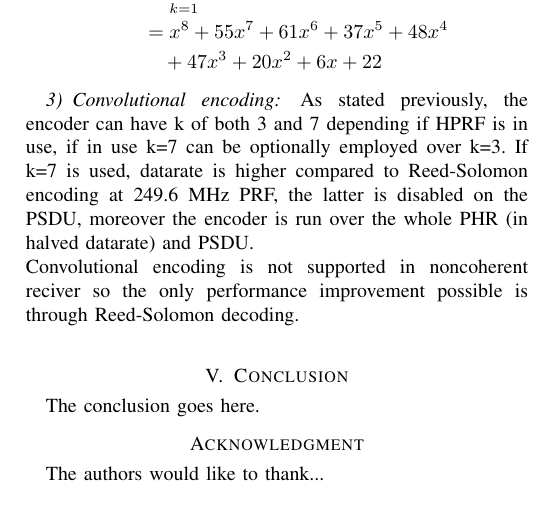
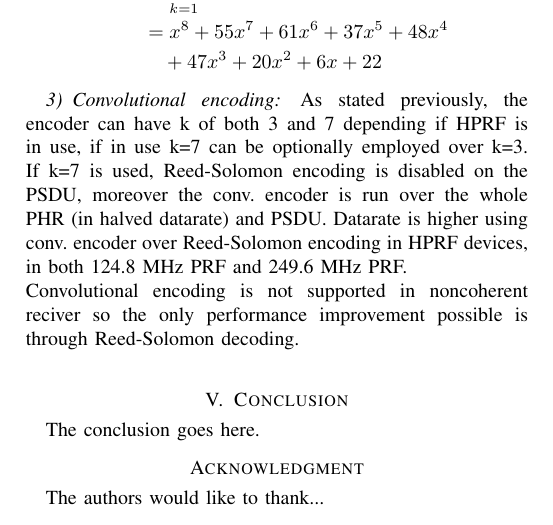
Before and after one commit to gdr00/802.15.4_2024-StandardRecap-HRP_UWB, a LaTeX paper (main.tex): part of page 8 of 8, cut so that both start at the same text. Compiled offline with pdfLaTeX.

Commit message:
to do RF req

```diff
--- a/main.tex
+++ b/main.tex
@@ -1108,9 +1108,10 @@ of the physical frame).\\
 
 \subsubsection{Convolutional encoding}
 As stated previously, the encoder can have k of both 3 and 7 depending if HPRF is in use,
-if in use k=7 can be optionally employed over k=3. If k=7 is used, datarate is higher
-compared to Reed-Solomon encoding at 249.6 MHz PRF, the latter is disabled on the PSDU, moreover the encoder
-is run over the whole PHR (in halved datarate) and PSDU.\\
+if in use k=7 can be optionally employed over k=3. If k=7 is used, Reed-Solomon encoding
+is disabled on the PSDU, moreover the conv. encoder is run over the whole PHR (in halved datarate)
+and PSDU. Datarate is higher using conv. encoder over Reed-Solomon encoding in HPRF devices, in
+both  124.8 MHz PRF and 249.6 MHz PRF.\\
 Convolutional encoding is not supported in noncoherent reciver so the only performance
 improvement possible is through Reed-Solomon decoding.\\
 
```
Also changed, not shown: main.pdf.
